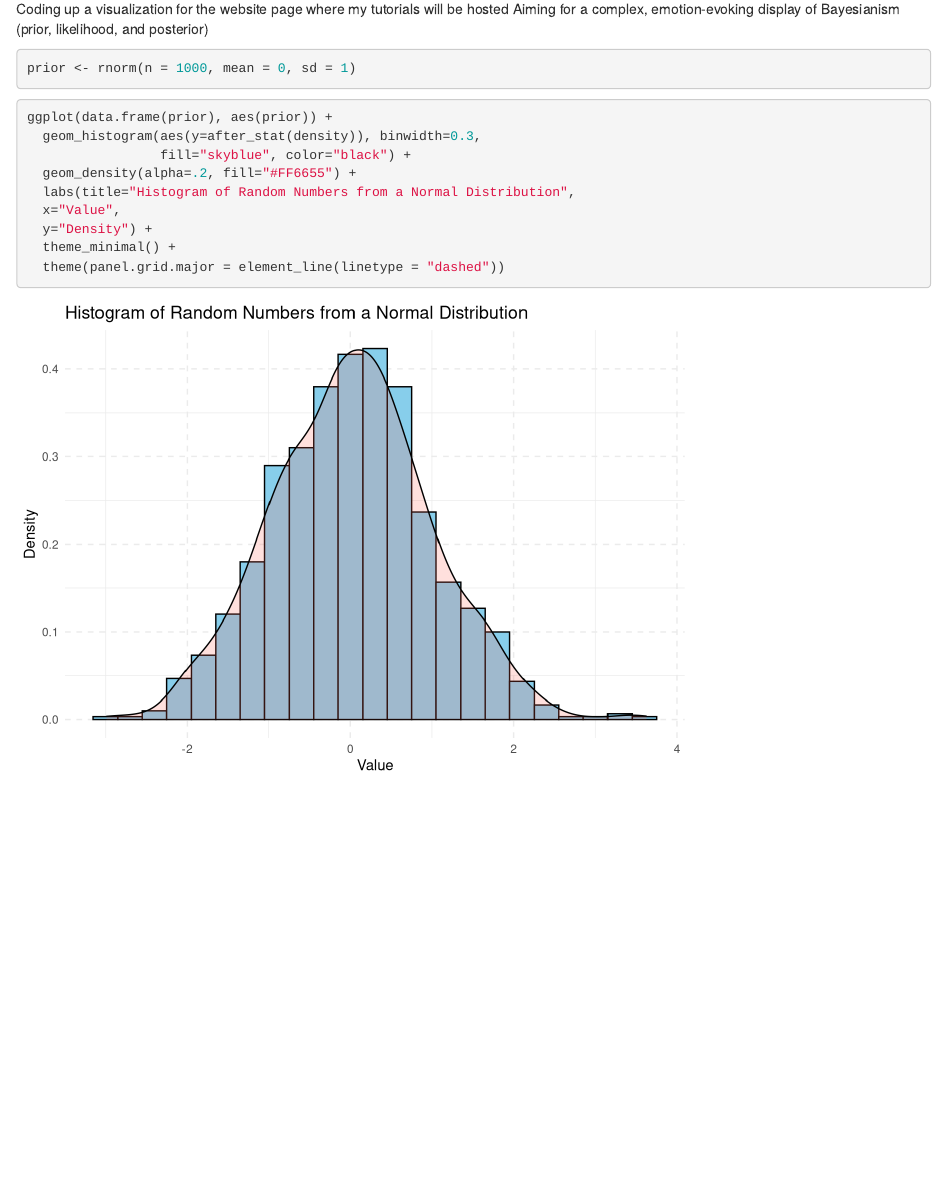
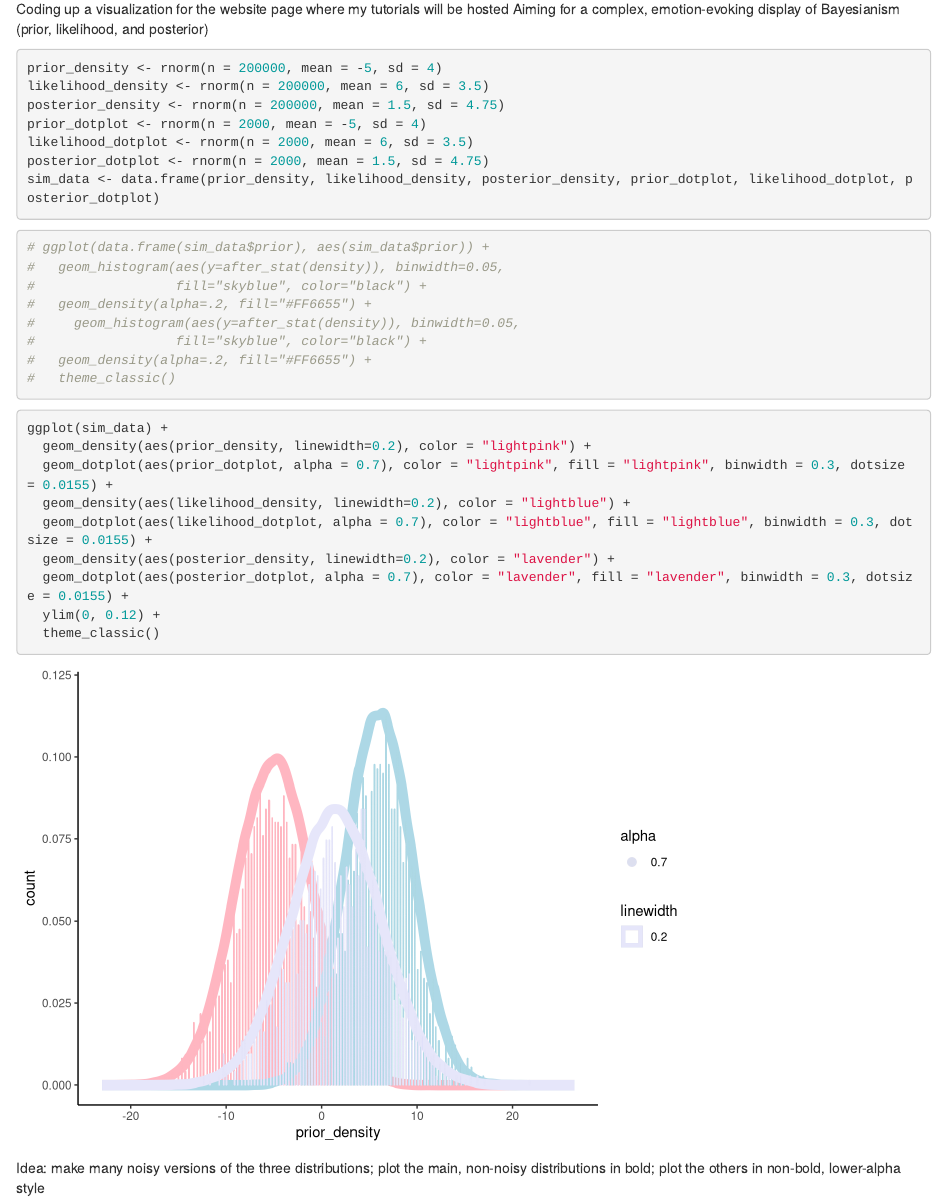
Before and after one commit to fischerjulia/bayesian-psychology, an R Markdown document (Website/website-viz.Rmd): the page in a window 1100 px wide, from 130 px down. Rendered offline with R 4.5, knitr and Pandoc, with nearby package versions; code that draws random numbers runs with fixed seeds of ours.

Commit message:
Add dotplot visualization

````diff
--- a/Website/website-viz.Rmd
+++ b/Website/website-viz.Rmd
@@ -15,17 +15,36 @@ library(tidyverse)
 ```
 
 ```{r generate data}
-prior <- rnorm(n = 1000, mean = 0, sd = 1)
+prior_density <- rnorm(n = 200000, mean = -5, sd = 4)
+likelihood_density <- rnorm(n = 200000, mean = 6, sd = 3.5)
+posterior_density <- rnorm(n = 200000, mean = 1.5, sd = 4.75)
+prior_dotplot <- rnorm(n = 2000, mean = -5, sd = 4)
+likelihood_dotplot <- rnorm(n = 2000, mean = 6, sd = 3.5)
+posterior_dotplot <- rnorm(n = 2000, mean = 1.5, sd = 4.75)
+sim_data <- data.frame(prior_density, likelihood_density, posterior_density, prior_dotplot, likelihood_dotplot, posterior_dotplot)
 ```
 
 ```{r plot normal distrib}
-ggplot(data.frame(prior), aes(prior)) +
-  geom_histogram(aes(y=after_stat(density)), binwidth=0.3,
-                 fill="skyblue", color="black") +
-  geom_density(alpha=.2, fill="#FF6655") +
-  labs(title="Histogram of Random Numbers from a Normal Distribution",
-  x="Value",
-  y="Density") +
-  theme_minimal() +
-  theme(panel.grid.major = element_line(linetype = "dashed"))
+# ggplot(data.frame(sim_data$prior), aes(sim_data$prior)) +
+#   geom_histogram(aes(y=after_stat(density)), binwidth=0.05,
+#                  fill="skyblue", color="black") +
+#   geom_density(alpha=.2, fill="#FF6655") +
+#     geom_histogram(aes(y=after_stat(density)), binwidth=0.05,
+#                  fill="skyblue", color="black") +
+#   geom_density(alpha=.2, fill="#FF6655") +
+#   theme_classic()
 ```
+
+```{r plot 3 normal distribs}
+ggplot(sim_data) +
+  geom_density(aes(prior_density, linewidth=0.2), color = "lightpink") +
+  geom_dotplot(aes(prior_dotplot, alpha = 0.7), color = "lightpink", fill = "lightpink", binwidth = 0.3, dotsize = 0.0155) +
+  geom_density(aes(likelihood_density, linewidth=0.2), color = "lightblue") +
+  geom_dotplot(aes(likelihood_dotplot, alpha = 0.7), color = "lightblue", fill = "lightblue", binwidth = 0.3, dotsize = 0.0155) +
+  geom_density(aes(posterior_density, linewidth=0.2), color = "lavender") +
+  geom_dotplot(aes(posterior_dotplot, alpha = 0.7), color = "lavender", fill = "lavender", binwidth = 0.3, dotsize = 0.0155) +
+  ylim(0, 0.12) +
+  theme_classic()
+```
+
+Idea: make many noisy versions of the three distributions; plot the main, non-noisy distributions in bold; plot the others in non-bold, lower-alpha style
````
